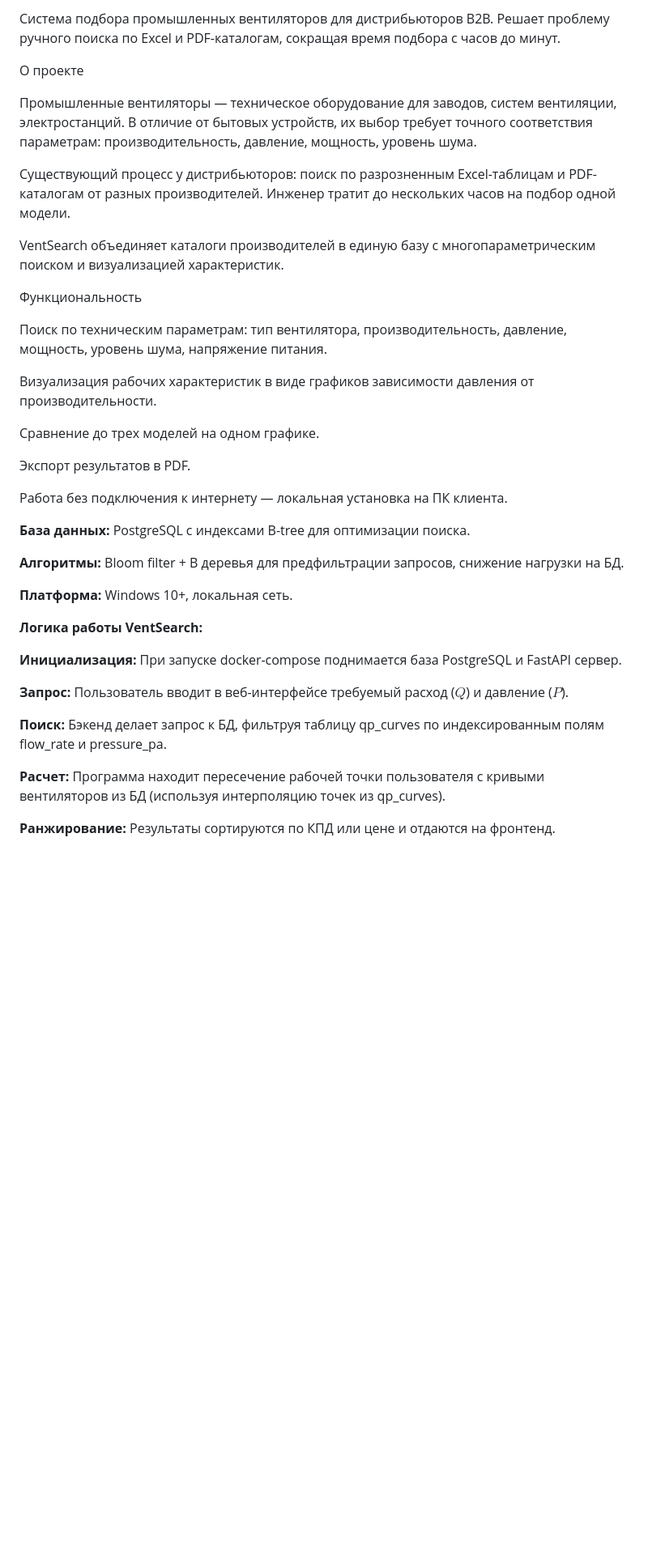
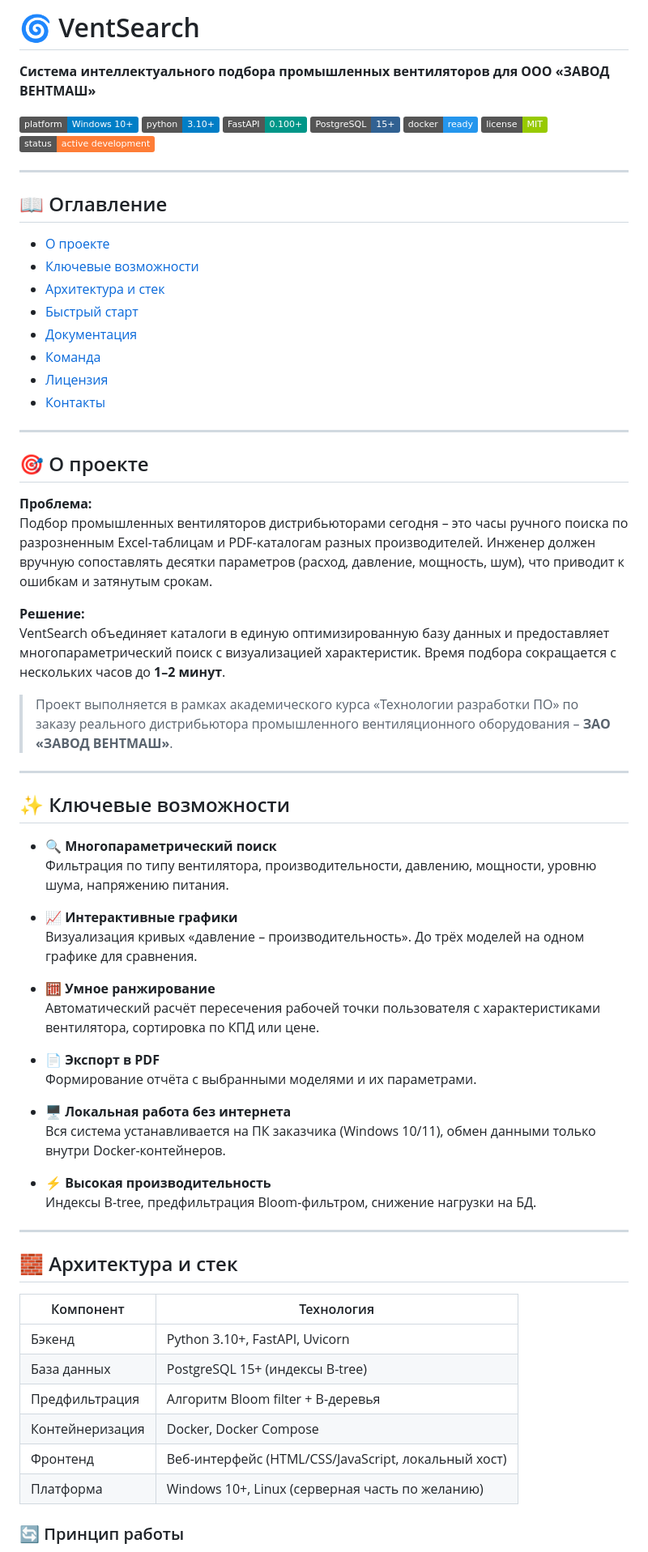
Before and after one commit to ostolopov/VentSearch, a Markdown page: README.md, the part around one of its changes. Shown at 81% size. GitHub-like rendering; badges without logos; blank space fills up the shorter version.

Commit message:
создал новый readme.md

```diff
--- a/README.md
+++ b/README.md
@@ -1,43 +1,74 @@
-Система подбора промышленных вентиляторов для дистрибьюторов B2B. Решает проблему ручного поиска по Excel и PDF-каталогам, сокращая время подбора с часов до минут.
+# 🌀 VentSearch
 
-О проекте
+**Система интеллектуального подбора промышленных вентиляторов для ООО «ЗАВОД ВЕНТМАШ»**
 
-Промышленные вентиляторы — техническое оборудование для заводов, систем вентиляции, электростанций. В отличие от бытовых устройств, их выбор требует точного соответствия параметрам: производительность, давление, мощность, уровень шума.
+[![Windows](https://img.shields.io/badge/platform-Windows%2010%2B-blue?logo=windows)](https://www.microsoft.com/windows)
+[![Python](https://img.shields.io/badge/python-3.10%2B-blue?logo=python)](https://python.org)
+[![FastAPI](https://img.shields.io/badge/FastAPI-0.100%2B-009688?logo=fastapi)](https://fastapi.tiangolo.com)
+[![PostgreSQL](https://img.shields.io/badge/PostgreSQL-15%2B-316192?logo=postgresql)](https://www.postgresql.org)
+[![Docker](https://img.shields.io/badge/docker-ready-2496ED?logo=docker)](https://www.docker.com)
+[![License](https://img.shields.io/badge/license-MIT-green)](./LICENSE)
+[![Status](https://img.shields.io/badge/status-active%20development-orange)]()
 
-Существующий процесс у дистрибьюторов: поиск по разрозненным Excel-таблицам и PDF-каталогам от разных производителей. Инженер тратит до нескольких часов на подбор одной модели.
+---
 
-VentSearch объединяет каталоги производителей в единую базу с многопараметрическим поиском и визуализацией характеристик.
+## 📖 Оглавление
 
+- [О проекте](#-о-проекте)
+- [Ключевые возможности](#-ключевые-возможности)
+- [Архитектура и стек](#-архитектура-и-стек)
+- [Быстрый старт](#-быстрый-старт)
+- [Документация](#-документация)
+- [Команда](#-команда)
+- [Лицензия](#-лицензия)
+- [Контакты](#-контакты)
 
-Функциональность
+---
 
-Поиск по техническим параметрам: тип вентилятора, производительность, давление, мощность, уровень шума, напряжение питания.
+## 🎯 О проекте
 
-Визуализация рабочих характеристик в виде графиков зависимости давления от производительности.
+**Проблема:**
+Подбор промышленных вентиляторов дистрибьюторами сегодня – это часы ручного поиска по разрозненным Excel-таблицам и PDF-каталогам разных производителей. Инженер должен вручную сопоставлять десятки параметров (расход, давление, мощность, шум), что приводит к ошибкам и затянутым срокам.
 
-Сравнение до трех моделей на одном графике.
+**Решение:**
+VentSearch объединяет каталоги в единую оптимизированную базу данных и предоставляет многопараметрический поиск с визуализацией характеристик. Время подбора сокращается с нескольких часов до **1–2 минут**.
 
-Экспорт результатов в PDF.
+> Проект выполняется в рамках академического курса «Технологии разработки ПО» по заказу реального дистрибьютора промышленного вентиляционного оборудования – **ЗАО «ЗАВОД ВЕНТМАШ»**.
 
-Работа без подключения к интернету — локальная установка на ПК клиента.
+---
 
+## ✨ Ключевые возможности
 
-**База данных:** PostgreSQL с индексами B-tree для оптимизации поиска.
+- 🔍 **Многопараметрический поиск**
+  Фильтрация по типу вентилятора, производительности, давлению, мощности, уровню шума, напряжению питания.
 
-**Алгоритмы:** Bloom filter + B деревья для предфильтрации запросов, снижение нагрузки на БД.
+- 📈 **Интерактивные графики**
+  Визуализация кривых «давление – производительность». До трёх моделей на одном графике для сравнения.
 
-**Платформа:** Windows 10+, локальная сеть.
+- 🧮 **Умное ранжирование**
+  Автоматический расчёт пересечения рабочей точки пользователя с характеристиками вентилятора, сортировка по КПД или цене.
 
+- 📄 **Экспорт в PDF**
+  Формирование отчёта с выбранными моделями и их параметрами.
 
-**Логика работы VentSearch:**
+- 🖥️ **Локальная работа без интернета**
+  Вся система устанавливается на ПК заказчика (Windows 10/11), обмен данными только внутри Docker-контейнеров.
 
-**Инициализация:** При запуске docker-compose поднимается база PostgreSQL и FastAPI сервер.
+- ⚡ **Высокая производительность**
+  Индексы B-tree, предфильтрация Bloom-фильтром, снижение нагрузки на БД.
 
-**Запрос:** Пользователь вводит в веб-интерфейсе требуемый расход ($Q$) и давление ($P$).
+---
 
-**Поиск:** Бэкенд делает запрос к БД, фильтруя таблицу qp_curves по индексированным полям flow_rate и pressure_pa.
+## 🧱 Архитектура и стек
 
-**Расчет:** Программа находит пересечение рабочей точки пользователя с кривыми вентиляторов из БД (используя интерполяцию точек из qp_curves).
+| Компонент          | Технология                                         |
+| ------------------ | -------------------------------------------------- |
+| Бэкенд             | Python 3.10+, FastAPI, Uvicorn                     |
+| База данных        | PostgreSQL 15+ (индексы B-tree)                    |
+| Предфильтрация     | Алгоритм Bloom filter + B-деревья                  |
+| Контейнеризация    | Docker, Docker Compose                             |
+| Фронтенд           | Веб-интерфейс (HTML/CSS/JavaScript, локальный хост)|
+| Платформа          | Windows 10+, Linux (серверная часть по желанию)    |
 
-**Ранжирование:** Результаты сортируются по КПД или цене и отдаются на фронтенд.
+### 🔄 Принцип работы
 
```
Also changed, not shown: other parts of README.md (+27 -14 lines).
